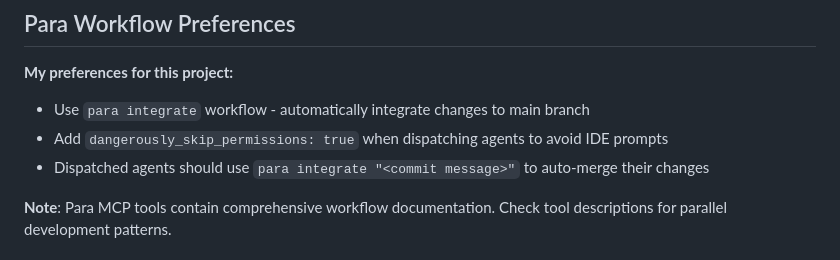
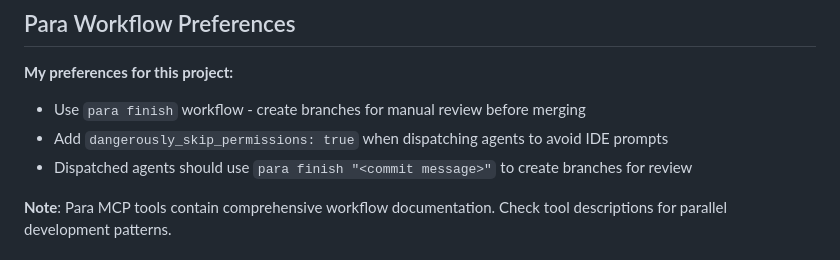
Before and after one commit to 2mawi2/para, a Markdown page: CLAUDE.md, the part around the change. Rendered like a GitHub page.

Commit message:
Make finish the default

```diff
--- a/CLAUDE.md
+++ b/CLAUDE.md
@@ -67,9 +67,9 @@ src/
 ## Para Workflow Preferences
 
 **My preferences for this project:**
-- Use `para integrate` workflow - automatically integrate changes to main branch
+- Use `para finish` workflow - create branches for manual review before merging
 - Add `dangerously_skip_permissions: true` when dispatching agents to avoid IDE prompts
-- Dispatched agents should use `para integrate "<commit message>"` to auto-merge their changes
+- Dispatched agents should use `para finish "<commit message>"` to create branches for review
 
 **Note**: Para MCP tools contain comprehensive workflow documentation. Check tool descriptions for parallel development patterns.
 
```
